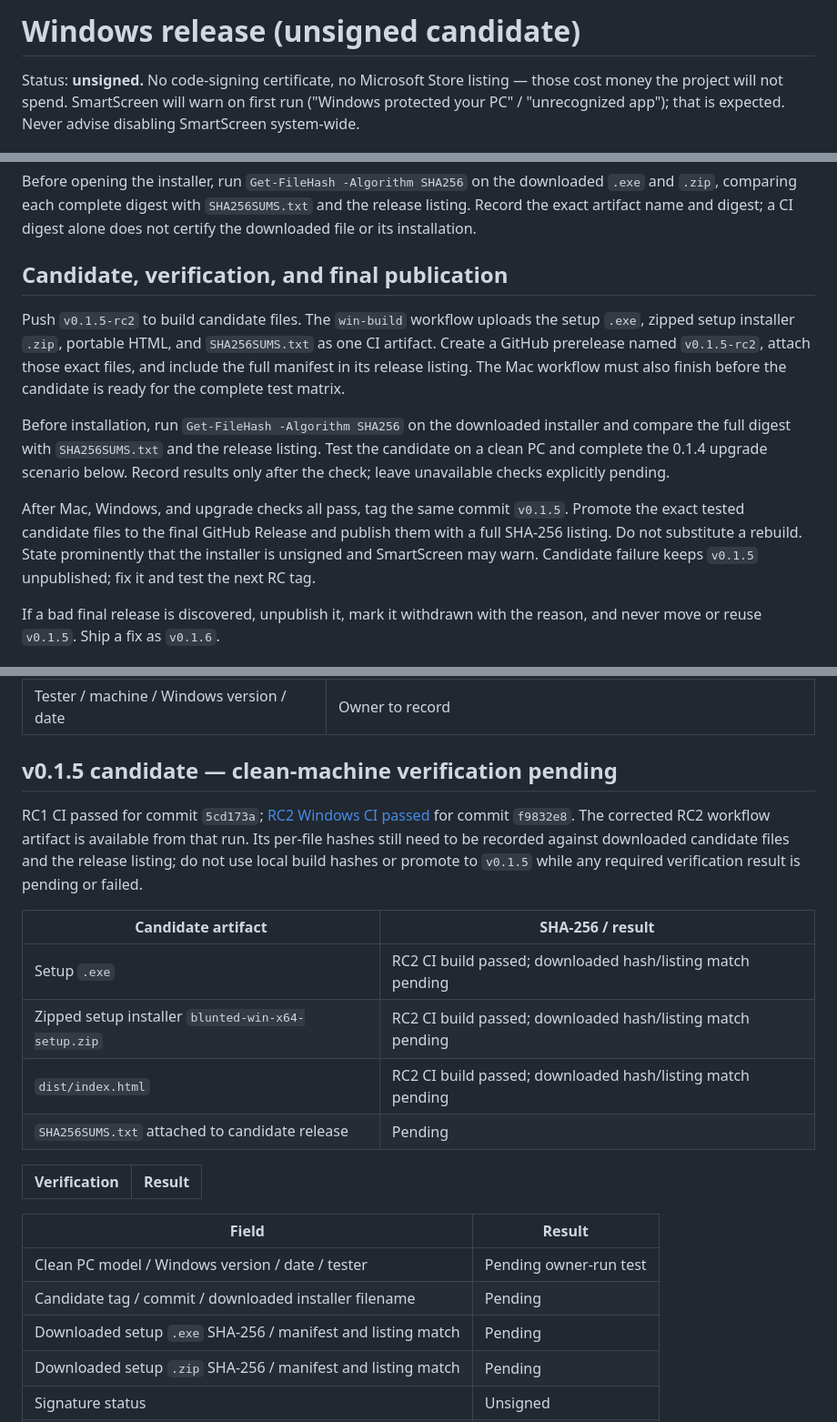
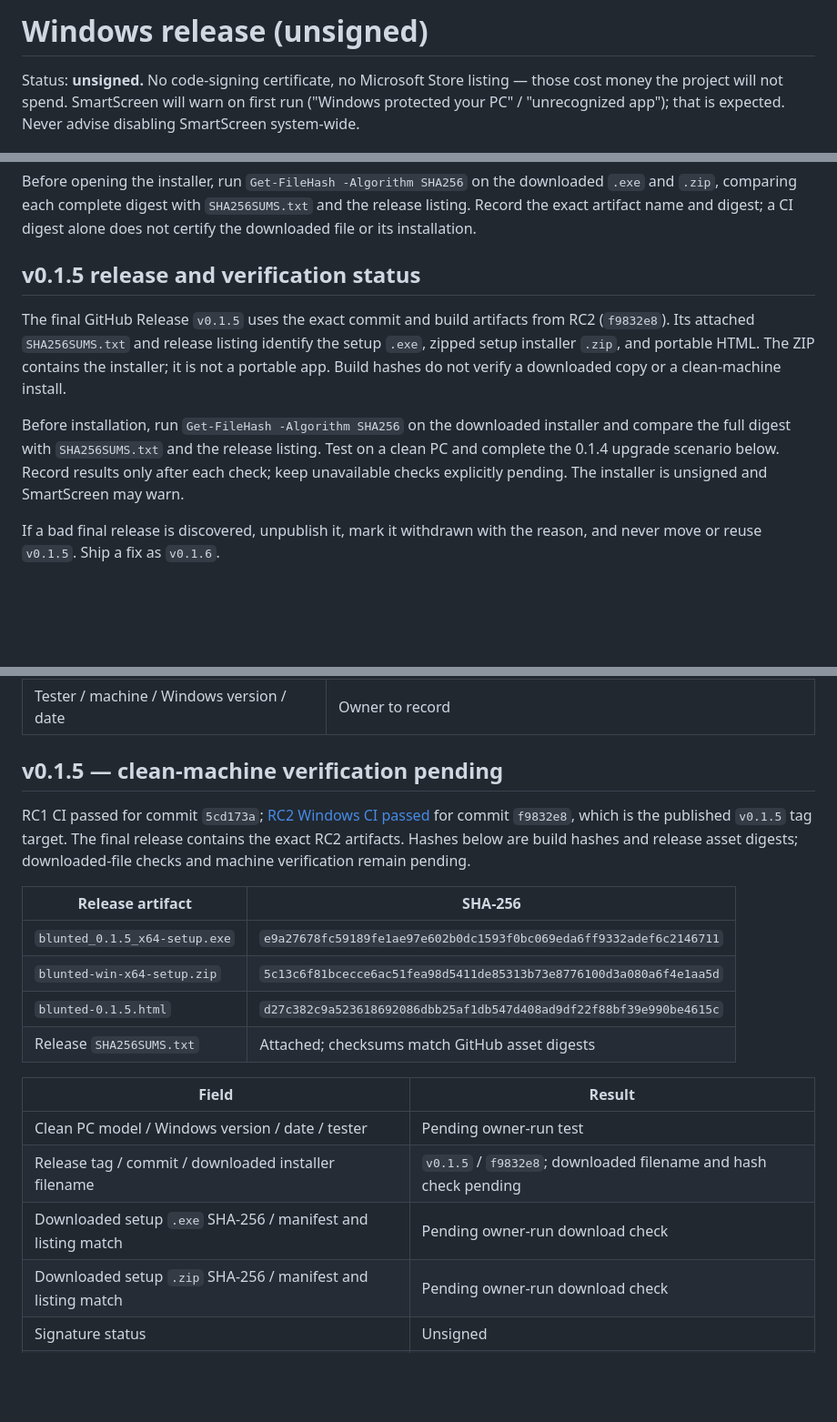
Before and after one commit to therawlogs/blunted, a Markdown page: docs/win-release.md, 3 parts joined by grey strips. Shown at 91% size. GitHub-like rendering; blank space fills up the shorter version.

Commit message:
docs: record v0.1.5 publication

```diff
--- a/docs/win-release.md
+++ b/docs/win-release.md
@@ -1,4 +1,4 @@
-# Windows release (unsigned candidate)
+# Windows release (unsigned)
 
 Status: **unsigned.** No code-signing
 certificate, no Microsoft Store listing — those cost money the project
@@ -60,26 +60,19 @@ downloaded `.exe` and `.zip`, comparing each complete digest with
 digest; a CI digest alone does not certify the downloaded file or its
 installation.
 
-## Candidate, verification, and final publication
+## v0.1.5 release and verification status
 
-Push `v0.1.5-rc2` to build candidate files. The `win-build` workflow uploads
-the setup `.exe`, zipped setup installer `.zip`, portable HTML, and
-`SHA256SUMS.txt` as one CI artifact. Create a GitHub prerelease named
-`v0.1.5-rc2`, attach those exact
-files, and include the full manifest in its release listing. The Mac workflow
-must also finish before the candidate is ready for the complete test matrix.
+The final GitHub Release `v0.1.5` uses the exact commit and build artifacts
+from RC2 (`f9832e8`). Its attached `SHA256SUMS.txt` and release listing identify
+the setup `.exe`, zipped setup installer `.zip`, and portable HTML. The ZIP
+contains the installer; it is not a portable app. Build hashes do not verify a
+downloaded copy or a clean-machine install.
 
 Before installation, run `Get-FileHash -Algorithm SHA256` on the downloaded
 installer and compare the full digest with `SHA256SUMS.txt` and the release
-listing. Test the candidate on a clean PC and complete the 0.1.4 upgrade
-scenario below. Record results only after the check; leave unavailable checks
-explicitly pending.
-
-After Mac, Windows, and upgrade checks all pass, tag the same commit
-`v0.1.5`. Promote the exact tested candidate files to the final GitHub Release
-and publish them with a full SHA-256 listing. Do not substitute a rebuild.
-State prominently that the installer is unsigned and SmartScreen may warn.
-Candidate failure keeps `v0.1.5` unpublished; fix it and test the next RC tag.
+listing. Test on a clean PC and complete the 0.1.4 upgrade scenario below.
+Record results only after each check; keep unavailable checks explicitly
+pending. The installer is unsigned and SmartScreen may warn.
 
 If a bad final release is discovered, unpublish it, mark it withdrawn with the
 reason, and never move or reuse `v0.1.5`. Ship a fix as `v0.1.6`.
@@ -115,31 +108,27 @@ the owner should complete this record after testing a clean machine.
 | Clean-Windows install and launch | Not yet verified — owner to record |
 | Tester / machine / Windows version / date | Owner to record |
 
-## v0.1.5 candidate — clean-machine verification pending
+## v0.1.5 — clean-machine verification pending
 
 RC1 CI passed for commit `5cd173a`; [RC2 Windows CI passed](https://github.com/therawlogs/blunted/actions/runs/38909642848)
-for commit `f9832e8`. The corrected RC2 workflow artifact is available from
-that run. Its per-file hashes still need to be recorded against downloaded
-candidate files and the release listing; do not use local build hashes or
-promote to `v0.1.5` while any required verification result is pending or
-failed.
+for commit `f9832e8`, which is the published `v0.1.5` tag target. The final
+release contains the exact RC2 artifacts. Hashes below are build hashes and
+release asset digests; downloaded-file checks and machine verification remain
+pending.
 
-| Candidate artifact | SHA-256 / result |
+| Release artifact | SHA-256 |
 |---|---|
-| Setup `.exe` | RC2 CI build passed; downloaded hash/listing match pending |
-| Zipped setup installer `blunted-win-x64-setup.zip` | RC2 CI build passed; downloaded hash/listing match pending |
-| `dist/index.html` | RC2 CI build passed; downloaded hash/listing match pending |
-| `SHA256SUMS.txt` attached to candidate release | Pending |
-
-| Verification | Result |
-|---|---|
+| `blunted_0.1.5_x64-setup.exe` | `e9a27678fc59189fe1ae97e602b0dc1593f0bc069eda6ff9332adef6c2146711` |
+| `blunted-win-x64-setup.zip` | `5c13c6f81bcecce6ac51fea98d5411de85313b73e8776100d3a080a6f4e1aa5d` |
+| `blunted-0.1.5.html` | `d27c382c9a523618692086dbb25af1db547d408ad9df22f88bf39e990be4615c` |
+| Release `SHA256SUMS.txt` | Attached; checksums match GitHub asset digests |
 
 | Field | Result |
 |---|---|
 | Clean PC model / Windows version / date / tester | Pending owner-run test |
-| Candidate tag / commit / downloaded installer filename | Pending |
-| Downloaded setup `.exe` SHA-256 / manifest and listing match | Pending |
-| Downloaded setup `.zip` SHA-256 / manifest and listing match | Pending |
+| Release tag / commit / downloaded installer filename | `v0.1.5` / `f9832e8`; downloaded filename and hash check pending |
+| Downloaded setup `.exe` SHA-256 / manifest and listing match | Pending owner-run download check |
+| Downloaded setup `.zip` SHA-256 / manifest and listing match | Pending owner-run download check |
 | Signature status | Unsigned |
 | Install / first launch / offline writing / autosave / recovery | Pending |
 | 0.1.4 upgrade: profile settings and existing draft preserved | Pending |
```
Also changed, not shown: CHANGELOG.md (+5 -5 lines), docs/mac-release.md (+22 -31 lines).
